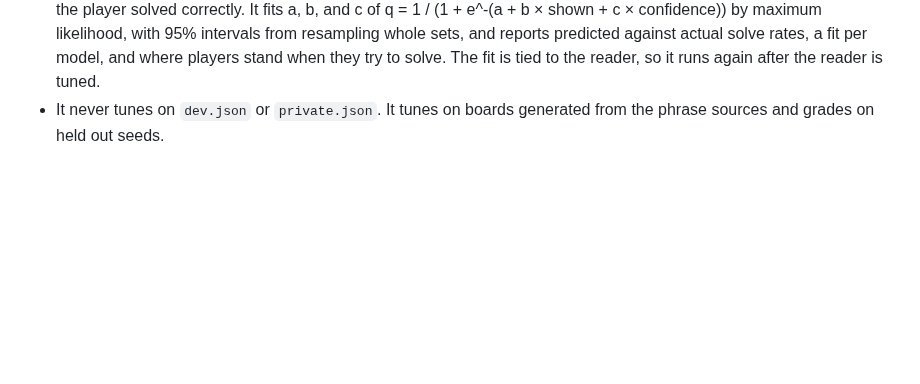
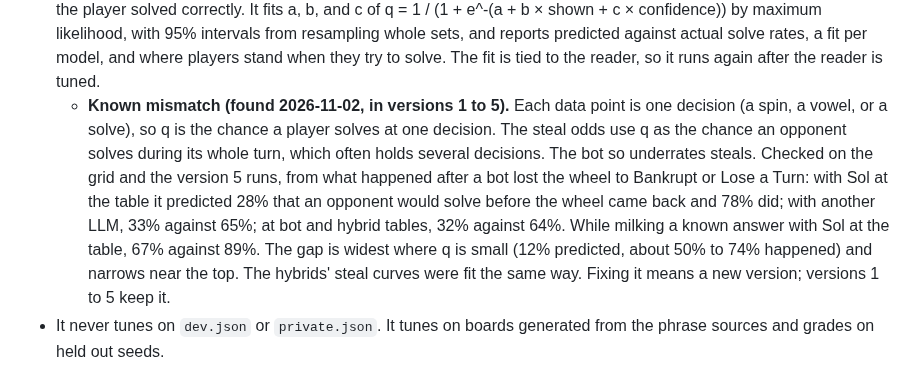
Before and after one commit to isun3071/rstlne, a Markdown page: documentation.md, the part around the change. GitHub-like rendering; blank space fills up the shorter version.

Commit message:
Spec: the steal curve is fit per decision but used per turn, so the bot underrates steals
Co-Authored-By: Claude Opus 5.5 <noreply@anthropic.com>

```diff
--- a/documentation.md
+++ b/documentation.md
@@ -343,6 +343,7 @@ Version 5 is version 4 with two groups of changes, each behind its own knobs so
 - `round-banks` plays bot games on a tuning batch, like `games` with three plain bots, and records each game's stealer's gain points (see Version 3). It refuses grading, dev, and private puzzle files, and notes the puzzle file in round-banks.json. `stealer-gain` fits the gain from tournament folders (`--logs`, LLM opponents) and round-banks folders (`--games`, bot opponents) into stealer-gain.json, which `--knob stealer_gain=@stealer-gain.json` reads.
 - Every `games` record notes, per seat, whether the bot ever saw every move score exactly 1 or exactly 0, and how many of its choices went to dollars; `games-summary` reports how often those settled results proved wrong.
 - `steal` fits the steal prior from tournament logs: every main round turn where a player had the wheel and could have solved becomes a data point, with the share of the board showing, the reader's confidence on that board, and whether the player solved correctly. It fits a, b, and c of q = 1 / (1 + e^-(a + b × shown + c × confidence)) by maximum likelihood, with 95% intervals from resampling whole sets, and reports predicted against actual solve rates, a fit per model, and where players stand when they try to solve. The fit is tied to the reader, so it runs again after the reader is tuned.
+  - **Known mismatch (found 2026-11-02, in versions 1 to 5).** Each data point is one decision (a spin, a vowel, or a solve), so q is the chance a player solves at one decision. The steal odds use q as the chance an opponent solves during its whole turn, which often holds several decisions. The bot so underrates steals. Checked on the grid and the version 5 runs, from what happened after a bot lost the wheel to Bankrupt or Lose a Turn: with Sol at the table it predicted 28% that an opponent would solve before the wheel came back and 78% did; with another LLM, 33% against 65%; at bot and hybrid tables, 32% against 64%. While milking a known answer with Sol at the table, 67% against 89%. The gap is widest where q is small (12% predicted, about 50% to 74% happened) and narrows near the top. The hybrids' steal curves were fit the same way. Fixing it means a new version; versions 1 to 5 keep it.
 - It never tunes on `dev.json` or `private.json`. It tunes on boards generated from the phrase sources and grades on held out seeds.
 
 ## Bonus test
```
Also changed, not shown: TODO.md (+2 -1 lines).
